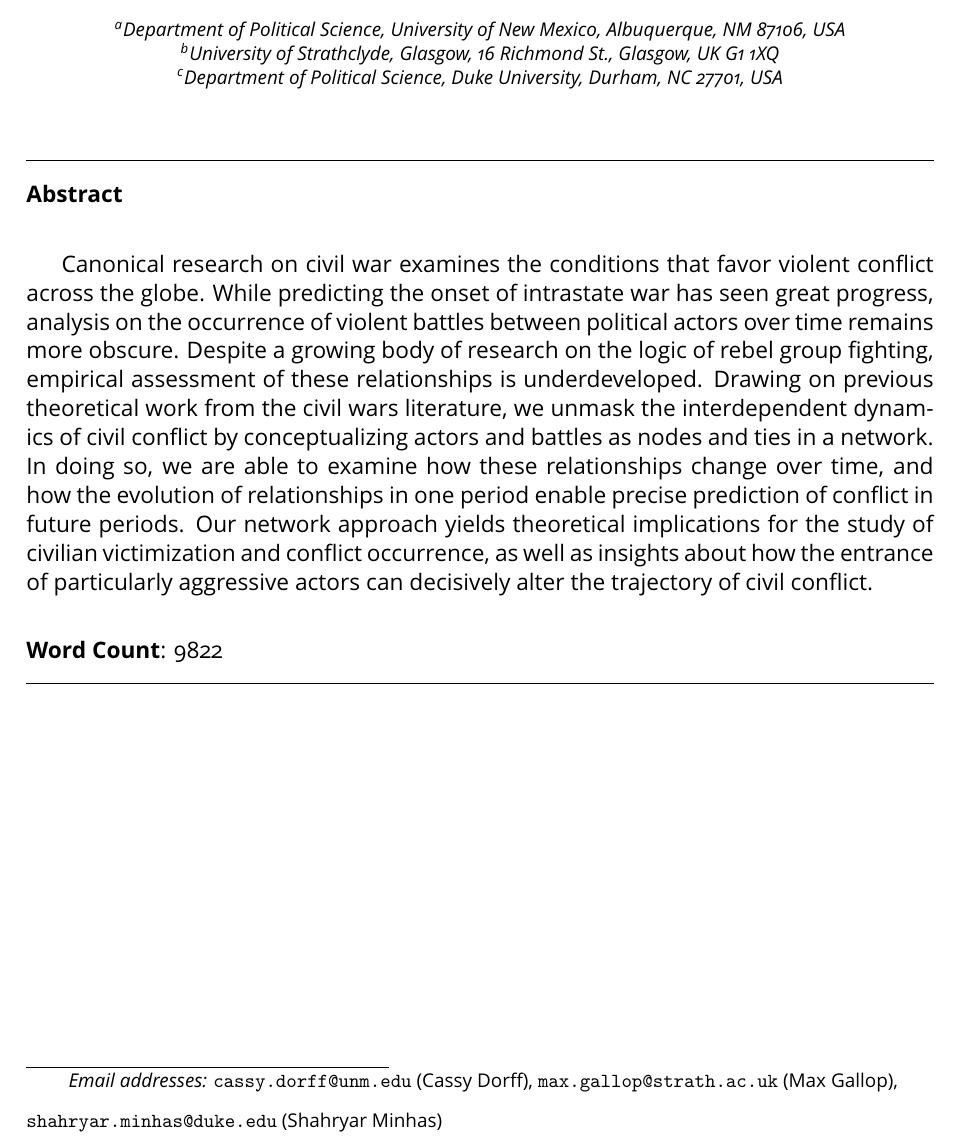
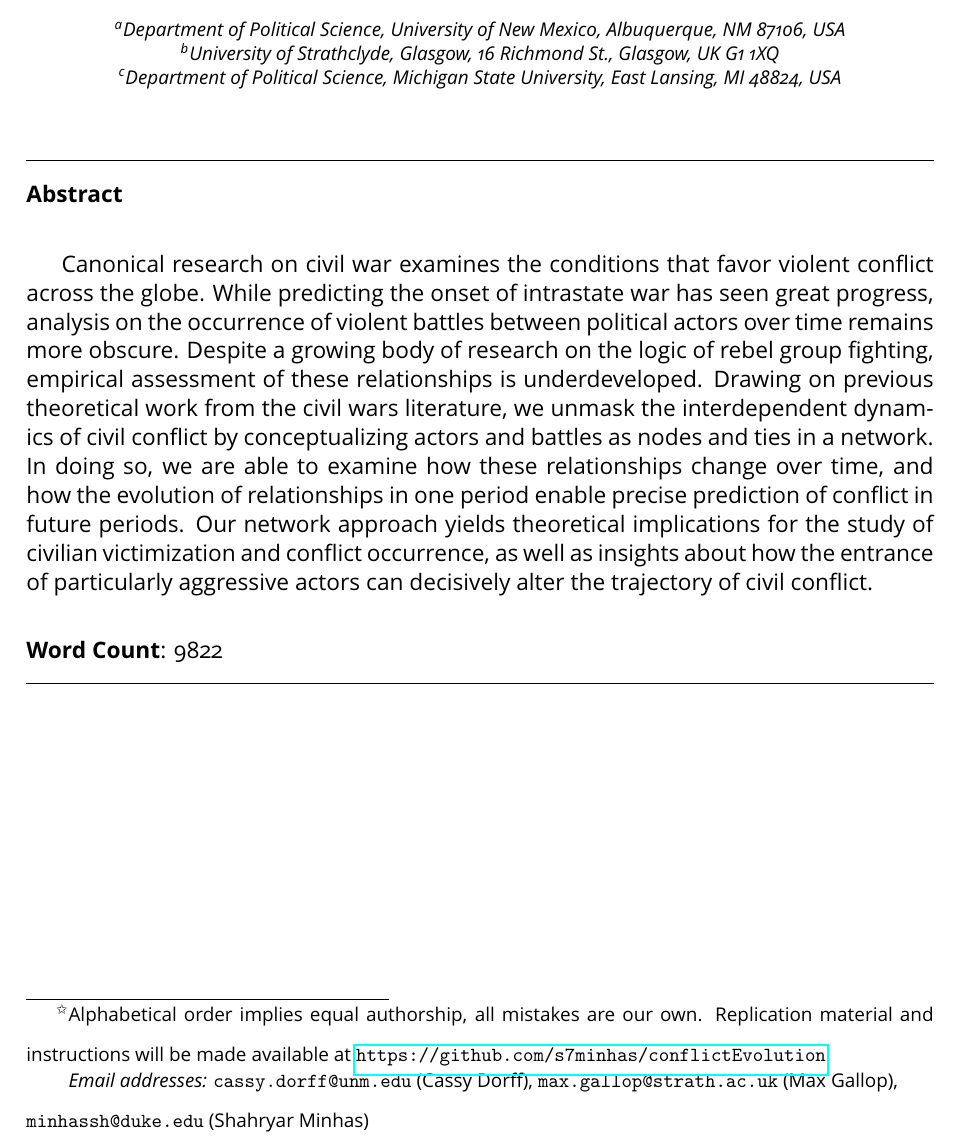
Before and after one commit to s7minhas/conflictEvolution, a LaTeX paper (LaTeX/Paper/confEvo.tex): part of page 1 of 48, cut so that both start at the same text. The pictures show the PDF file LaTeX/Paper/confEvo.pdf that the author committed with the source.

Commit message:
equal authorship note

```diff
--- a/LaTeX/Paper/confEvo.tex
+++ b/LaTeX/Paper/confEvo.tex
@@ -155,18 +155,16 @@ digitsep=fullstop
 
 \title{Predicting Violence: Network Dynamics in Nigeria}
 
-% \tnotetext[t1]{Authors are listed in alphabetical order.}
-
 \author[denver]{Cassy Dorff}
 \ead{cassy.dorff@unm.edu}
 \author[strath]{Max Gallop}
 \ead{max.gallop@strath.ac.uk}
- \author[duke]{Shahryar Minhas}
- \ead{shahryar.minhas@duke.edu}
+\author[msu]{Shahryar Minhas}
+\ead{minhassh@duke.edu}
 
 \address[mexico]{Department of Political Science, University of New Mexico, Albuquerque, NM 87106, USA}
 \address[strath]{University of Strathclyde, Glasgow, 16 Richmond St., Glasgow, UK G1 1XQ}
- \address[duke]{Department of Political Science, Duke University, Durham, NC 27701, USA}
+\address[msu]{Department of Political Science, Michigan State University, East Lansing, MI 48824, USA}
 
 
 \begin{abstract}
@@ -177,6 +175,8 @@ Canonical research on civil war examines the conditions that favor violent confl
 \vspace{7mm}
 \noindent \textbf{Word Count}: 9822
 \end{abstract}
+
+\tnotetext[t1]{\noindent Alphabetical order implies equal authorship, all mistakes are our own. Replication material and instructions will be made available at \url{https://github.com/s7minhas/conflictEvolution}.}
 
 \end{frontmatter}
 % ----------------------------------------------- %
```
Also changed, not shown: LaTeX/Paper/confEvo.pdf. Lines whose indentation alone changed are shown as unchanged.
